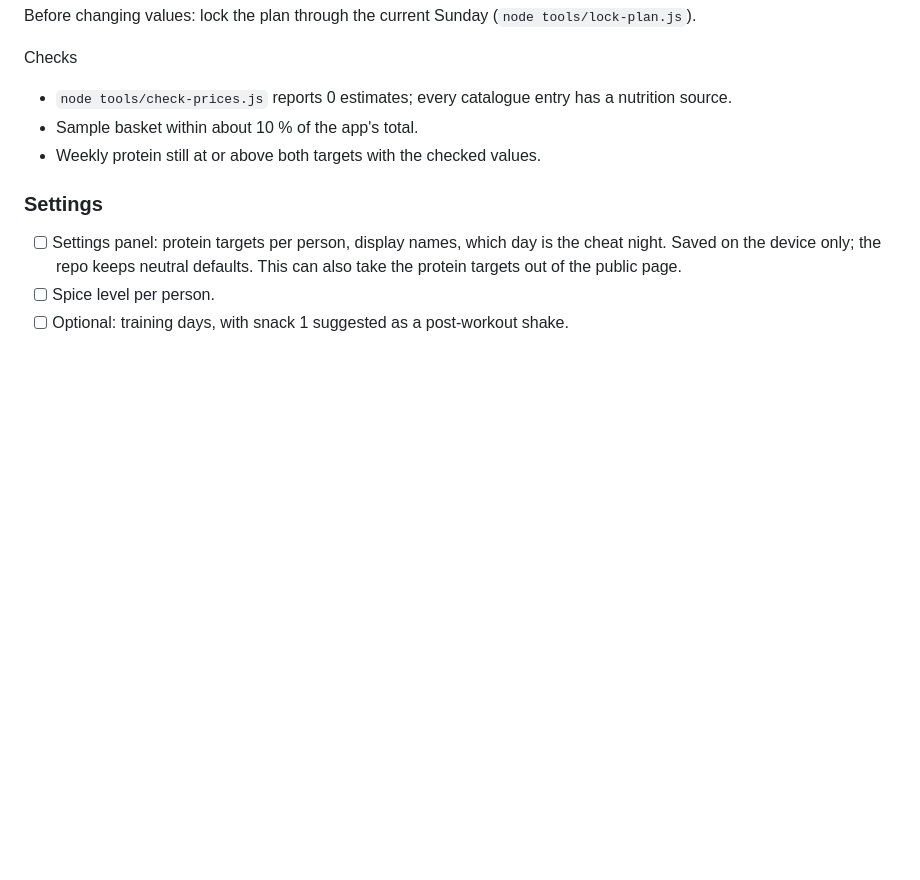
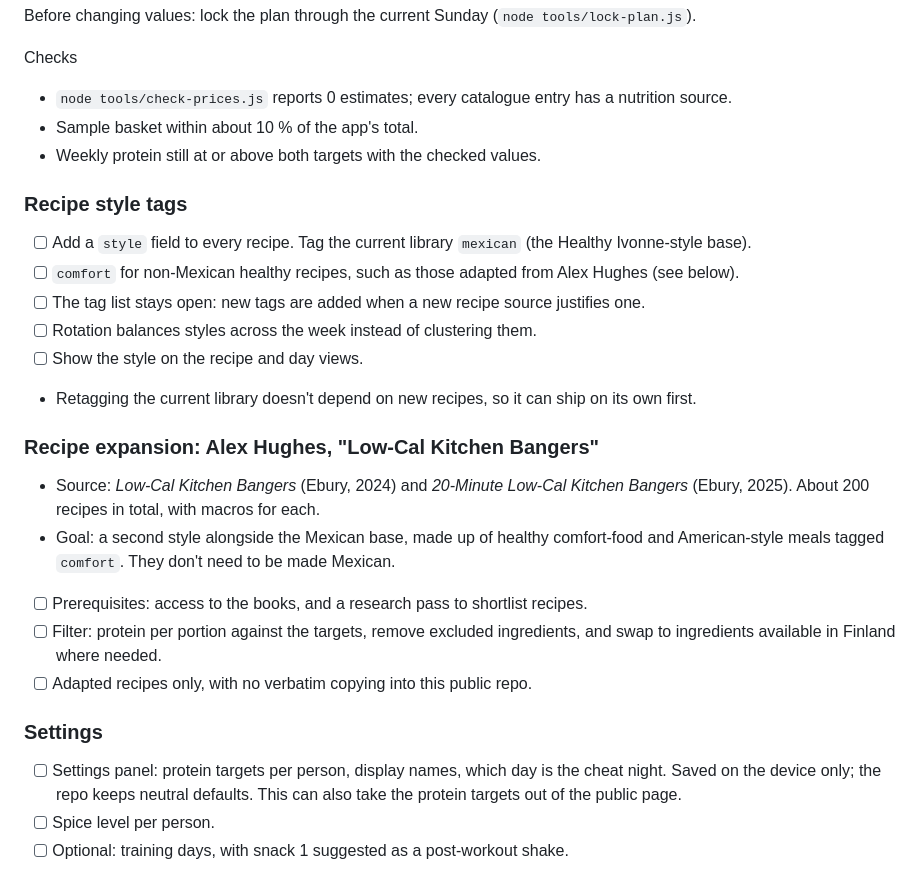
Before and after one commit to Urqe/RagdollLabs-nutritional-plan, a Markdown page: RELEASE_PLAN.md, the part around the change. Drawn GitHub-style; blank space fills up the shorter version.

Commit message:
Release plan: recipe style tags and Alex Hughes expansion under Later
Recipes get a style tag (mexican for the current library, comfort for
non-Mexican healthy recipes). The list stays open. Alex Hughes'
Low-Cal Kitchen Bangers books are added as a backlog recipe source.

Co-Authored-By: Claude Opus 5.5 <noreply@anthropic.com>
Claude-Session: https://claude.ai/code/session_011tnfuaLASYQD8wLdz3TjQH

```diff
--- a/RELEASE_PLAN.md
+++ b/RELEASE_PLAN.md
@@ -390,6 +390,21 @@ Checks
 - Sample basket within about 10 % of the app's total.
 - Weekly protein still at or above both targets with the checked values.
 
+### Recipe style tags
+- [ ] Add a `style` field to every recipe. Tag the current library `mexican` (the Healthy Ivonne-style base).
+- [ ] `comfort` for non-Mexican healthy recipes, such as those adapted from Alex Hughes (see below).
+- [ ] The tag list stays open: new tags are added when a new recipe source justifies one.
+- [ ] Rotation balances styles across the week instead of clustering them.
+- [ ] Show the style on the recipe and day views.
+- Retagging the current library doesn't depend on new recipes, so it can ship on its own first.
+
+### Recipe expansion: Alex Hughes, "Low-Cal Kitchen Bangers"
+- Source: *Low-Cal Kitchen Bangers* (Ebury, 2024) and *20-Minute Low-Cal Kitchen Bangers* (Ebury, 2025). About 200 recipes in total, with macros for each.
+- Goal: a second style alongside the Mexican base, made up of healthy comfort-food and American-style meals tagged `comfort`. They don't need to be made Mexican.
+- [ ] Prerequisites: access to the books, and a research pass to shortlist recipes.
+- [ ] Filter: protein per portion against the targets, remove excluded ingredients, and swap to ingredients available in Finland where needed.
+- [ ] Adapted recipes only, with no verbatim copying into this public repo.
+
 ### Settings
 - [ ] Settings panel: protein targets per person, display names, which day is the cheat night. Saved on the device only; the repo keeps neutral defaults. This can also take the protein targets out of the public page.
 - [ ] Spice level per person.
```
